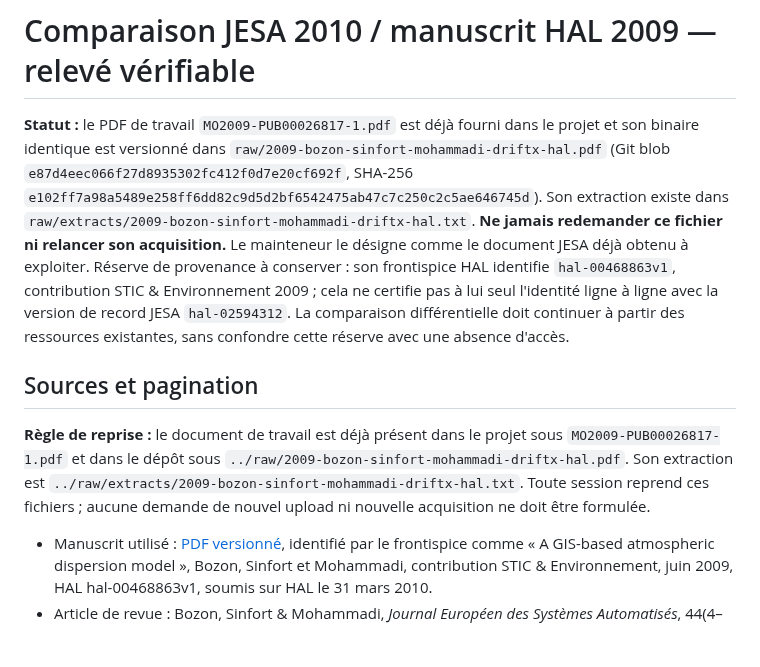
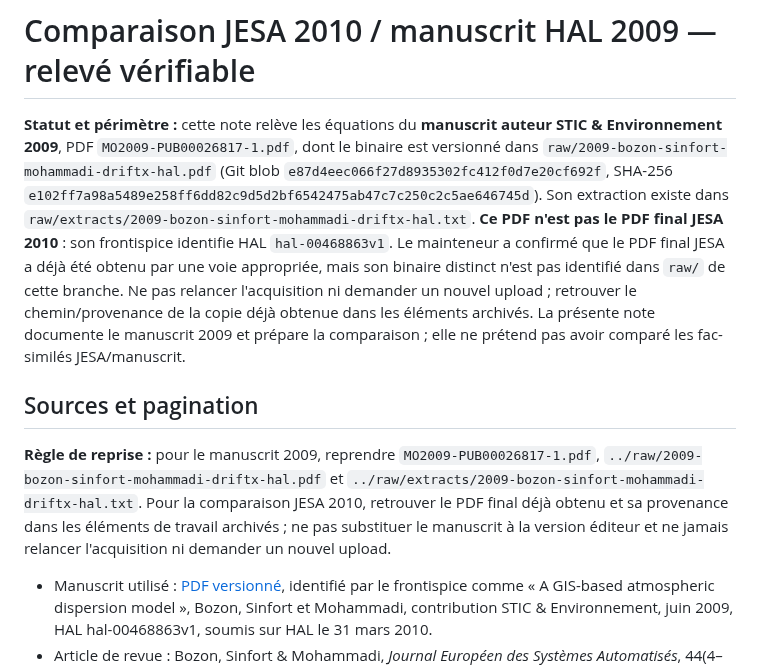
Before and after one commit to JM-Brun/J-DriftX, a Markdown page: docs/55-releve-equations-manuscrit-2009-comparaison-jesa.md, the part around the change. Drawn GitHub-style; blank space fills up the shorter version.

Commit message:
docs(jesa): distinguer le PDF éditeur du manuscrit HAL 2009

```diff
--- a/docs/55-releve-equations-manuscrit-2009-comparaison-jesa.md
+++ b/docs/55-releve-equations-manuscrit-2009-comparaison-jesa.md
@@ -1,10 +1,10 @@
 # Comparaison JESA 2010 / manuscrit HAL 2009 — relevé vérifiable
 
-**Statut :** le PDF de travail `MO2009-PUB00026817-1.pdf` est déjà fourni dans le projet et son binaire identique est versionné dans `raw/2009-bozon-sinfort-mohammadi-driftx-hal.pdf` (Git blob `e87d4eec066f27d8935302fc412f0d7e20cf692f`, SHA-256 `e102ff7a98a5489e258ff6dd82c9d5d2bf6542475ab47c7c250c2c5ae646745d`). Son extraction existe dans `raw/extracts/2009-bozon-sinfort-mohammadi-driftx-hal.txt`. **Ne jamais redemander ce fichier ni relancer son acquisition.** Le mainteneur le désigne comme le document JESA déjà obtenu à exploiter. Réserve de provenance à conserver : son frontispice HAL identifie `hal-00468863v1`, contribution STIC & Environnement 2009 ; cela ne certifie pas à lui seul l'identité ligne à ligne avec la version de record JESA `hal-02594312`. La comparaison différentielle doit continuer à partir des ressources existantes, sans confondre cette réserve avec une absence d'accès.
+**Statut et périmètre :** cette note relève les équations du **manuscrit auteur STIC & Environnement 2009**, PDF `MO2009-PUB00026817-1.pdf`, dont le binaire est versionné dans `raw/2009-bozon-sinfort-mohammadi-driftx-hal.pdf` (Git blob `e87d4eec066f27d8935302fc412f0d7e20cf692f`, SHA-256 `e102ff7a98a5489e258ff6dd82c9d5d2bf6542475ab47c7c250c2c5ae646745d`). Son extraction existe dans `raw/extracts/2009-bozon-sinfort-mohammadi-driftx-hal.txt`. **Ce PDF n'est pas le PDF final JESA 2010** : son frontispice identifie HAL `hal-00468863v1`. Le mainteneur a confirmé que le PDF final JESA a déjà été obtenu par une voie appropriée, mais son binaire distinct n'est pas identifié dans `raw/` de cette branche. Ne pas relancer l'acquisition ni demander un nouvel upload ; retrouver le chemin/provenance de la copie déjà obtenue dans les éléments archivés. La présente note documente le manuscrit 2009 et prépare la comparaison ; elle ne prétend pas avoir comparé les fac-similés JESA/manuscrit.
 
 ## Sources et pagination
 
-**Règle de reprise :** le document de travail est déjà présent dans le projet sous `MO2009-PUB00026817-1.pdf` et dans le dépôt sous `../raw/2009-bozon-sinfort-mohammadi-driftx-hal.pdf`. Son extraction est `../raw/extracts/2009-bozon-sinfort-mohammadi-driftx-hal.txt`. Toute session reprend ces fichiers ; aucune demande de nouvel upload ni nouvelle acquisition ne doit être formulée.
+**Règle de reprise :** pour le manuscrit 2009, reprendre `MO2009-PUB00026817-1.pdf`, `../raw/2009-bozon-sinfort-mohammadi-driftx-hal.pdf` et `../raw/extracts/2009-bozon-sinfort-mohammadi-driftx-hal.txt`. Pour la comparaison JESA 2010, retrouver le PDF final déjà obtenu et sa provenance dans les éléments de travail archivés ; ne pas substituer le manuscrit à la version éditeur et ne jamais relancer l'acquisition ni demander un nouvel upload.
 
 
 - Manuscrit utilisé : [PDF versionné](../raw/2009-bozon-sinfort-mohammadi-driftx-hal.pdf), identifié par le frontispice comme « A GIS-based atmospheric dispersion model », Bozon, Sinfort et Mohammadi, contribution STIC & Environnement, juin 2009, HAL hal-00468863v1, soumis sur HAL le 31 mars 2010.
```
